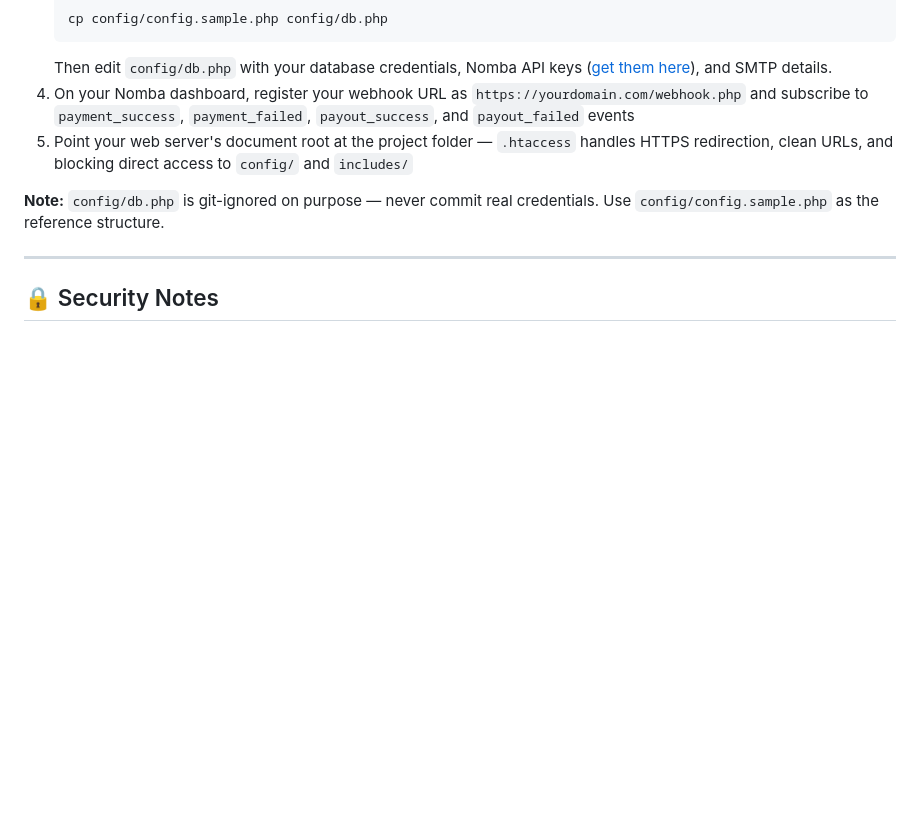
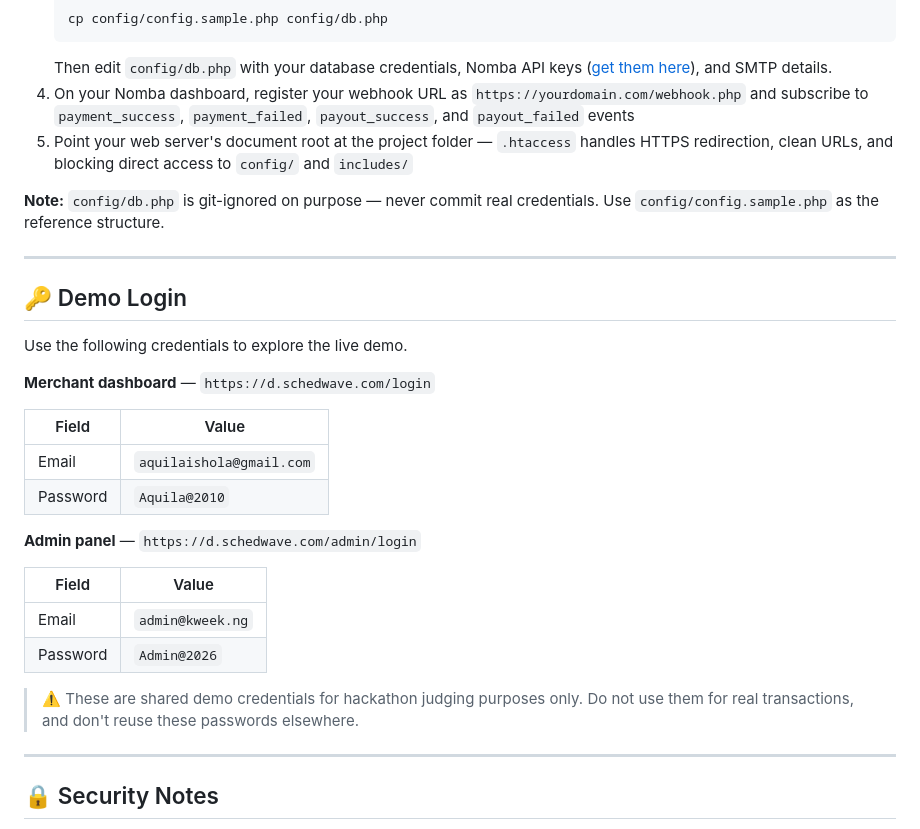
Before and after one commit to aquilaishola/kweek, a Markdown page: README.md, the part around the change. GitHub-like rendering; blank space fills up the shorter version.

Commit message:
added demo login details to readme

```diff
--- a/README.md
+++ b/README.md
@@ -92,6 +92,28 @@ No website. No POS. No code. Just a link.
 
 ---
 
+## 🔑 Demo Login
+
+Use the following credentials to explore the live demo.
+
+**Merchant dashboard** — `https://d.schedwave.com/login`
+
+| Field | Value |
+|---|---|
+| Email | `aquilaishola@gmail.com` |
+| Password | `Aquila@2010` |
+
+**Admin panel** — `https://d.schedwave.com/admin/login`
+
+| Field | Value |
+|---|---|
+| Email | `admin@kweek.ng` |
+| Password | `Admin@2026` |
+
+> ⚠️ These are shared demo credentials for hackathon judging purposes only. Do not use them for real transactions, and don't reuse these passwords elsewhere.
+
+---
+
 ## 🔒 Security Notes
 
 - All payments are re-verified server-to-server against Nomba's API before any wallet is credited — a spoofed webhook request cannot trigger a payout
```
